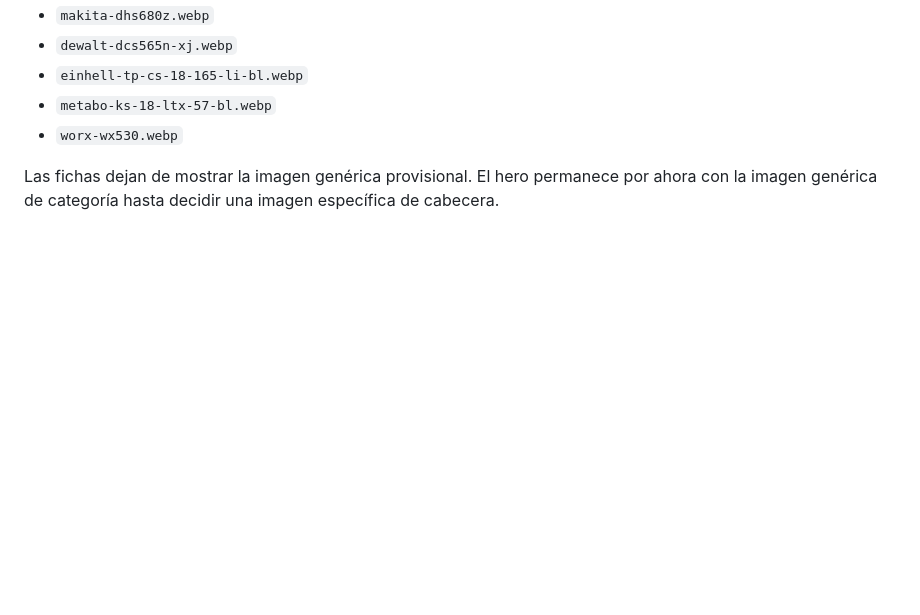
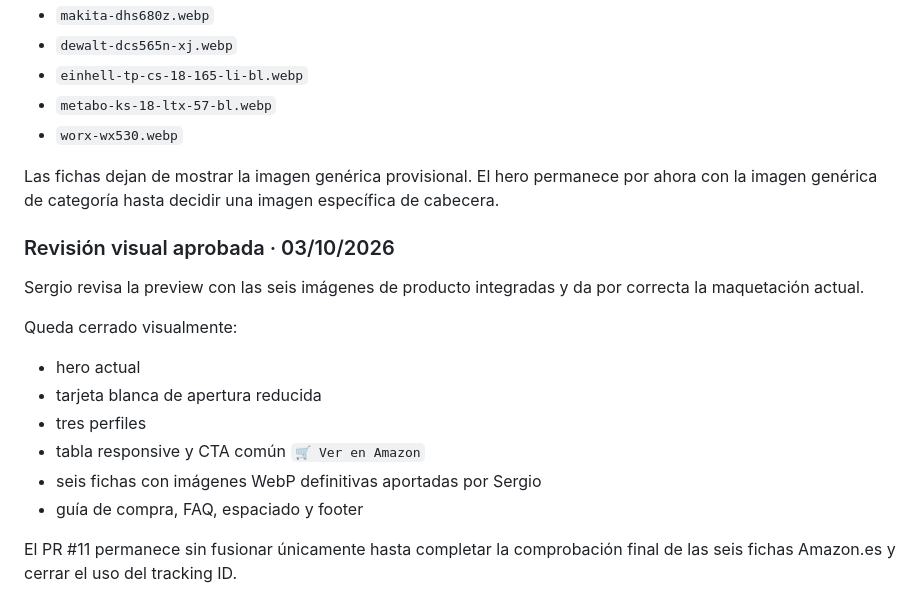
Before and after one commit to SuperSergi/compra-con-criterio, a Markdown page: COMPRA-CON-SENTIDO-MASTER.md, the part around the change. Drawn GitHub-style; blank space fills up the shorter version.

Commit message:
Registrar aprobación visual de sierras circulares

```diff
--- a/COMPRA-CON-SENTIDO-MASTER.md
+++ b/COMPRA-CON-SENTIDO-MASTER.md
@@ -2701,3 +2701,19 @@ Sergio aporta y sube a la rama las seis imágenes de producto correspondientes a
 - `worx-wx530.webp`
 
 Las fichas dejan de mostrar la imagen genérica provisional. El hero permanece por ahora con la imagen genérica de categoría hasta decidir una imagen específica de cabecera.
+
+
+### Revisión visual aprobada · 03/10/2026
+
+Sergio revisa la preview con las seis imágenes de producto integradas y da por correcta la maquetación actual.
+
+Queda cerrado visualmente:
+
+- hero actual
+- tarjeta blanca de apertura reducida
+- tres perfiles
+- tabla responsive y CTA común `🛒 Ver en Amazon`
+- seis fichas con imágenes WebP definitivas aportadas por Sergio
+- guía de compra, FAQ, espaciado y footer
+
+El PR #11 permanece sin fusionar únicamente hasta completar la comprobación final de las seis fichas Amazon.es y cerrar el uso del tracking ID.
```
